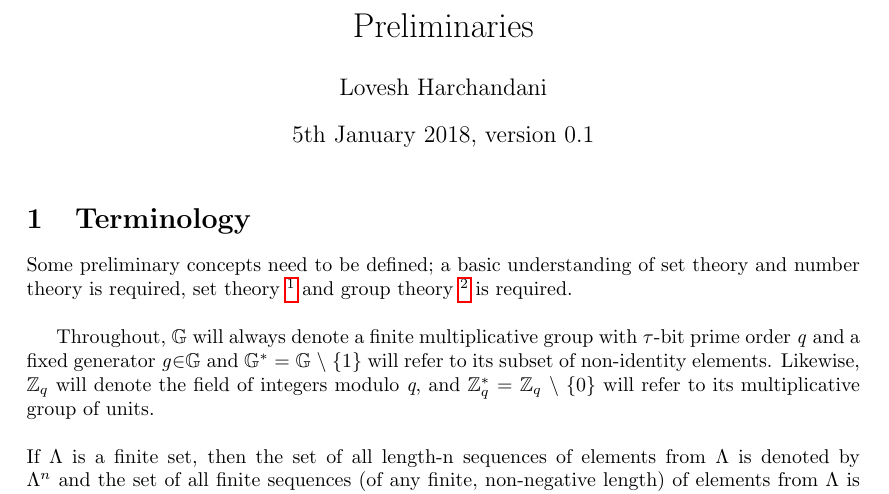
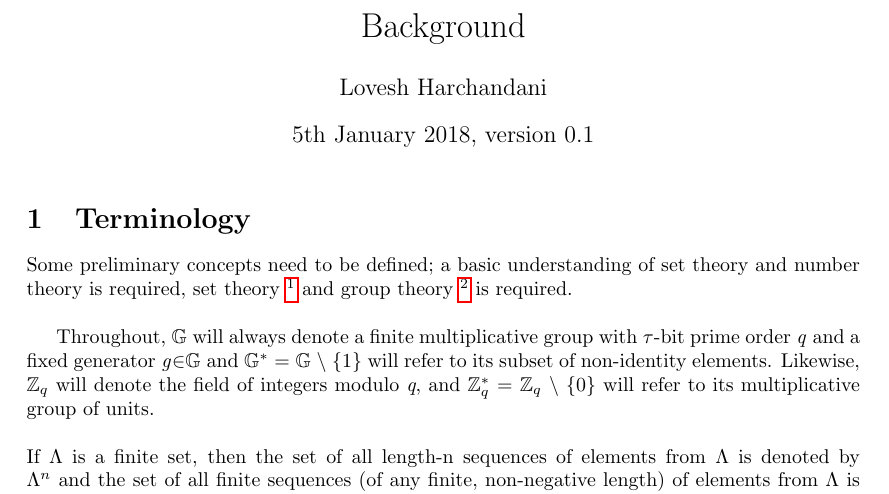
Before and after one commit to sovrin-foundation/protocol, a LaTeX document (zklang/background.tex): part of page 1 of 4, cut at the place of the change. Compiled offline with pdfLaTeX.

Commit message:
rename
Signed-off-by: Lovesh <lovesh.harchandani@evernym.com>

```diff
--- a/zklang/prelims.tex
+++ b/zklang/background.tex
@@ -5,7 +5,7 @@
 \usepackage{amssymb,amsthm,amsmath,amsfonts,longtable,comment,array,ifpdf,hyperref,url}
 \usepackage{graphicx}
 
-\title{Preliminaries}
+\title{Background}
 \author{Lovesh Harchandani}
 \date{5th January 2018, version 0.1}
 
```
